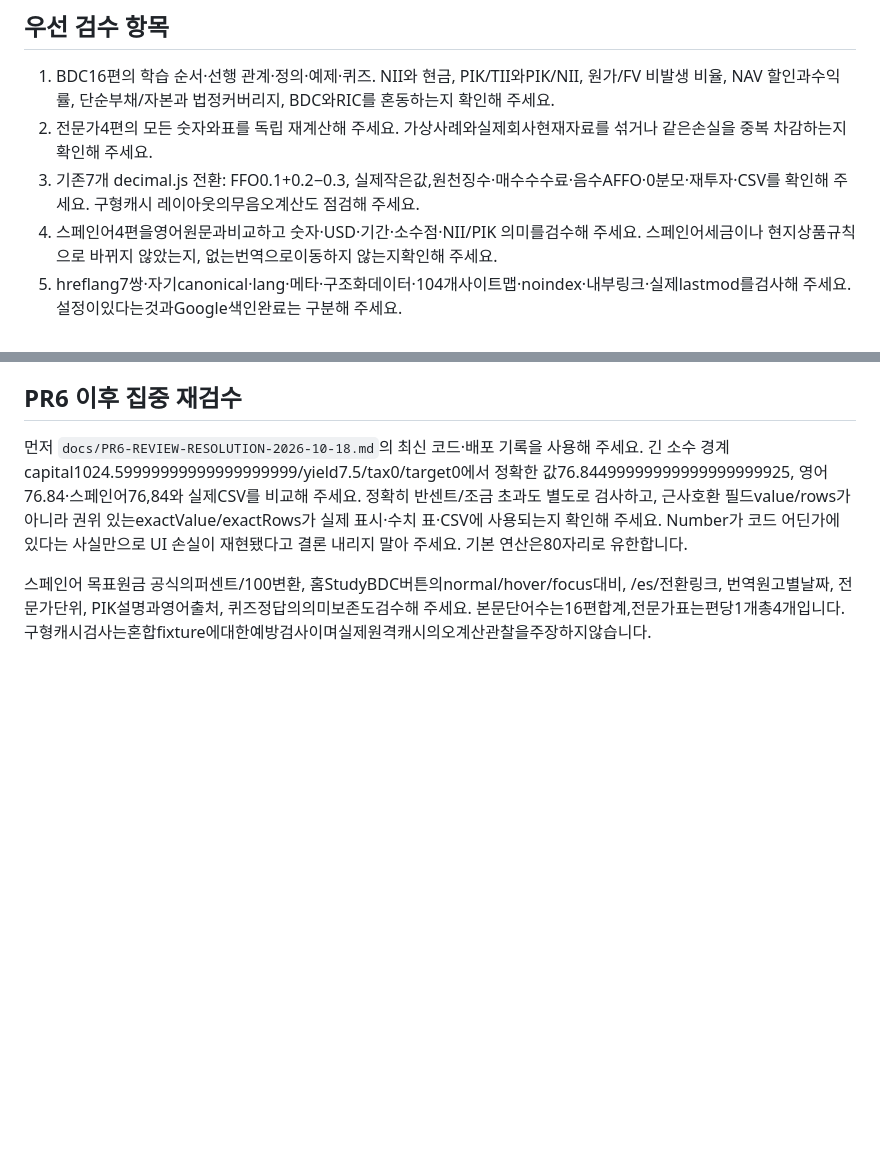
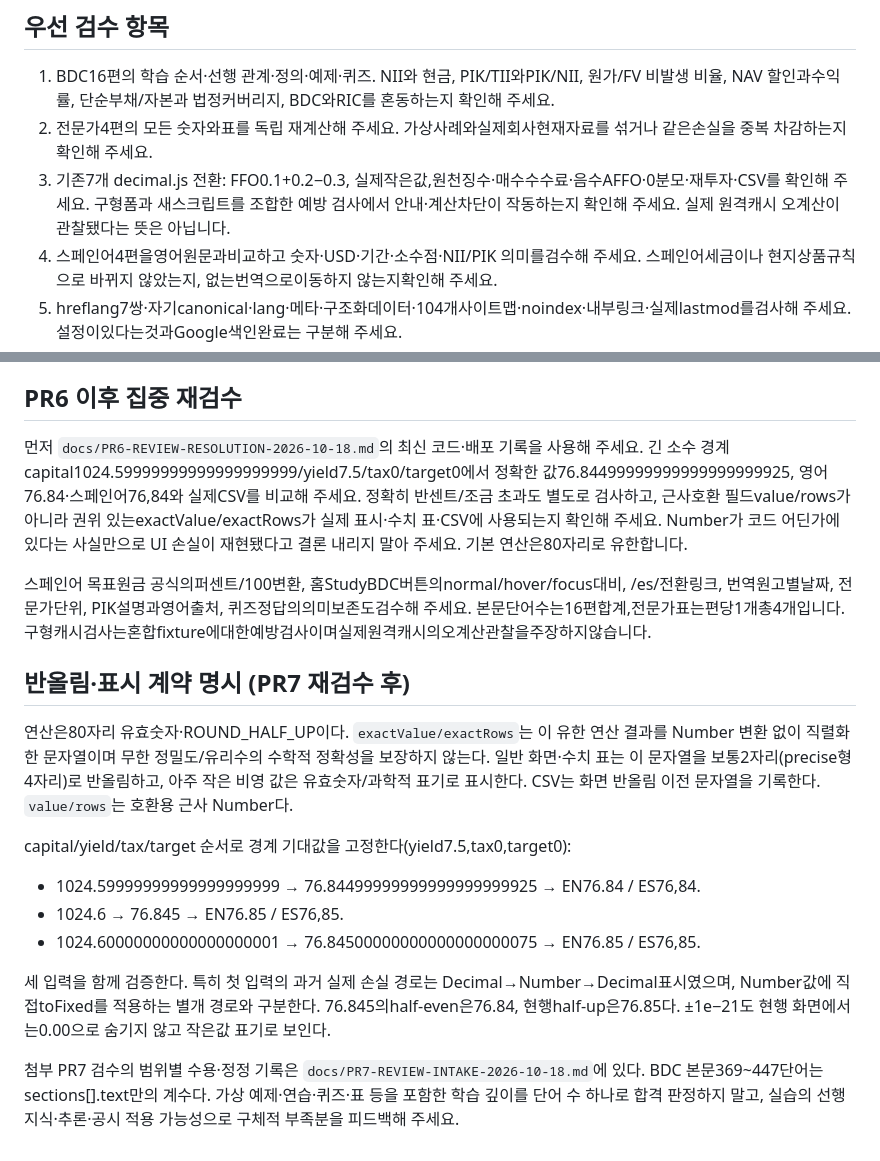
Before and after one commit to dividendforensics/dividendforensics-com, a Markdown page: docs/INDEPENDENT-REVIEW-PROMPT.md, 2 parts joined by grey strips. Rendered like a GitHub page; blank space fills up the shorter version.

Commit message:
docs: reconcile PR7 review evidence and rounding contract

```diff
--- a/docs/INDEPENDENT-REVIEW-PROMPT.md
+++ b/docs/INDEPENDENT-REVIEW-PROMPT.md
@@ -22,7 +22,7 @@ DFB는 미국 REIT와 BDC를 공부하고 공시 숫자로 배당의 근거와
 
 1. BDC16편의 학습 순서·선행 관계·정의·예제·퀴즈. NII와 현금, PIK/TII와PIK/NII, 원가/FV 비발생 비율, NAV 할인과수익률, 단순부채/자본과 법정커버리지, BDC와RIC를 혼동하는지 확인해 주세요.
 2. 전문가4편의 모든 숫자와표를 독립 재계산해 주세요. 가상사례와실제회사현재자료를 섞거나 같은손실을 중복 차감하는지 확인해 주세요.
-3. 기존7개 decimal.js 전환: FFO0.1+0.2−0.3, 실제작은값,원천징수·매수수수료·음수AFFO·0분모·재투자·CSV를 확인해 주세요. 구형캐시 레이아웃의무음오계산도 점검해 주세요.
+3. 기존7개 decimal.js 전환: FFO0.1+0.2−0.3, 실제작은값,원천징수·매수수수료·음수AFFO·0분모·재투자·CSV를 확인해 주세요. 구형폼과 새스크립트를 조합한 예방 검사에서 안내·계산차단이 작동하는지 확인해 주세요. 실제 원격캐시 오계산이 관찰됐다는 뜻은 아닙니다.
 4. 스페인어4편을영어원문과비교하고 숫자·USD·기간·소수점·NII/PIK 의미를검수해 주세요. 스페인어세금이나 현지상품규칙으로 바뀌지 않았는지, 없는번역으로이동하지 않는지확인해 주세요.
 5. hreflang7쌍·자기canonical·lang·메타·구조화데이터·104개사이트맵·noindex·내부링크·실제lastmod를검사해 주세요. 설정이있다는것과Google색인완료는 구분해 주세요.
 6. 320/390/1440px에서긴제목·표·퀴즈·언어메뉴·키보드포커스·어두운결과패널·ResearchDesk첫CTA를확인해 주세요. CSV실제다운로드/재입력과JS없이읽기를가능한범위에서실행해 주세요.
@@ -42,3 +42,17 @@ DFB는 미국 REIT와 BDC를 공부하고 공시 숫자로 배당의 근거와
 먼저 `docs/PR6-REVIEW-RESOLUTION-2026-10-18.md`의 최신 코드·배포 기록을 사용해 주세요. 긴 소수 경계 capital1024.59999999999999999999/yield7.5/tax0/target0에서 정확한 값76.84499999999999999999925, 영어76.84·스페인어76,84와 실제CSV를 비교해 주세요. 정확히 반센트/조금 초과도 별도로 검사하고, 근사호환 필드value/rows가 아니라 권위 있는exactValue/exactRows가 실제 표시·수치 표·CSV에 사용되는지 확인해 주세요. Number가 코드 어딘가에 있다는 사실만으로 UI 손실이 재현됐다고 결론 내리지 말아 주세요. 기본 연산은80자리로 유한합니다.
 
 스페인어 목표원금 공식의퍼센트/100변환, 홈StudyBDC버튼의normal/hover/focus대비, /es/전환링크, 번역원고별날짜, 전문가단위, PIK설명과영어출처, 퀴즈정답의의미보존도검수해 주세요. 본문단어수는16편합계,전문가표는편당1개총4개입니다. 구형캐시검사는혼합fixture에대한예방검사이며실제원격캐시의오계산관찰을주장하지않습니다.
+
+
+## 반올림·표시 계약 명시 (PR7 재검수 후)
+
+연산은80자리 유효숫자·ROUND_HALF_UP이다. `exactValue/exactRows`는 이 유한 연산 결과를 Number 변환 없이 직렬화한 문자열이며 무한 정밀도/유리수의 수학적 정확성을 보장하지 않는다. 일반 화면·수치 표는 이 문자열을 보통2자리(precise형4자리)로 반올림하고, 아주 작은 비영 값은 유효숫자/과학적 표기로 표시한다. CSV는 화면 반올림 이전 문자열을 기록한다. `value/rows`는 호환용 근사 Number다.
+
+capital/yield/tax/target 순서로 경계 기대값을 고정한다(yield7.5,tax0,target0):
+- 1024.59999999999999999999 → 76.84499999999999999999925 → EN76.84 / ES76,84.
+- 1024.6 → 76.845 → EN76.85 / ES76,85.
+- 1024.60000000000000000001 → 76.84500000000000000000075 → EN76.85 / ES76,85.
+
+세 입력을 함께 검증한다. 특히 첫 입력의 과거 실제 손실 경로는 Decimal→Number→Decimal표시였으며, Number값에 직접toFixed를 적용하는 별개 경로와 구분한다. 76.845의half-even은76.84, 현행half-up은76.85다. ±1e−21도 현행 화면에서는0.00으로 숨기지 않고 작은값 표기로 보인다.
+
+첨부 PR7 검수의 범위별 수용·정정 기록은 `docs/PR7-REVIEW-INTAKE-2026-10-18.md`에 있다. BDC 본문369~447단어는 sections[].text만의 계수다. 가상 예제·연습·퀴즈·표 등을 포함한 학습 깊이를 단어 수 하나로 합격 판정하지 말고, 실습의 선행지식·추론·공시 적용 가능성으로 구체적 부족분을 피드백해 주세요.
```
Also changed, not shown: docs/PR7-REVIEW-INTAKE-2026-10-18.md (added, +38 -0 lines).
